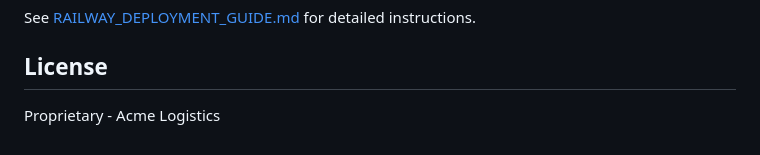
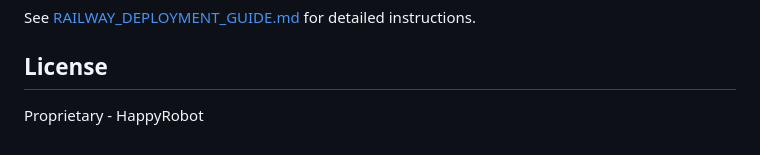
Before and after one commit to aravpatel19/acme-logistics-api, a Markdown page: README.md, the part around the change. Rendered like a GitHub page.

Commit message:
Update license information from Acme Logistics to HappyRobot

```diff
--- a/README.md
+++ b/README.md
@@ -160,4 +160,4 @@ See [RAILWAY_DEPLOYMENT_GUIDE.md](RAILWAY_DEPLOYMENT_GUIDE.md) for detailed inst
 
 ## License
 
-Proprietary - Acme Logistics
+Proprietary - HappyRobot
```
